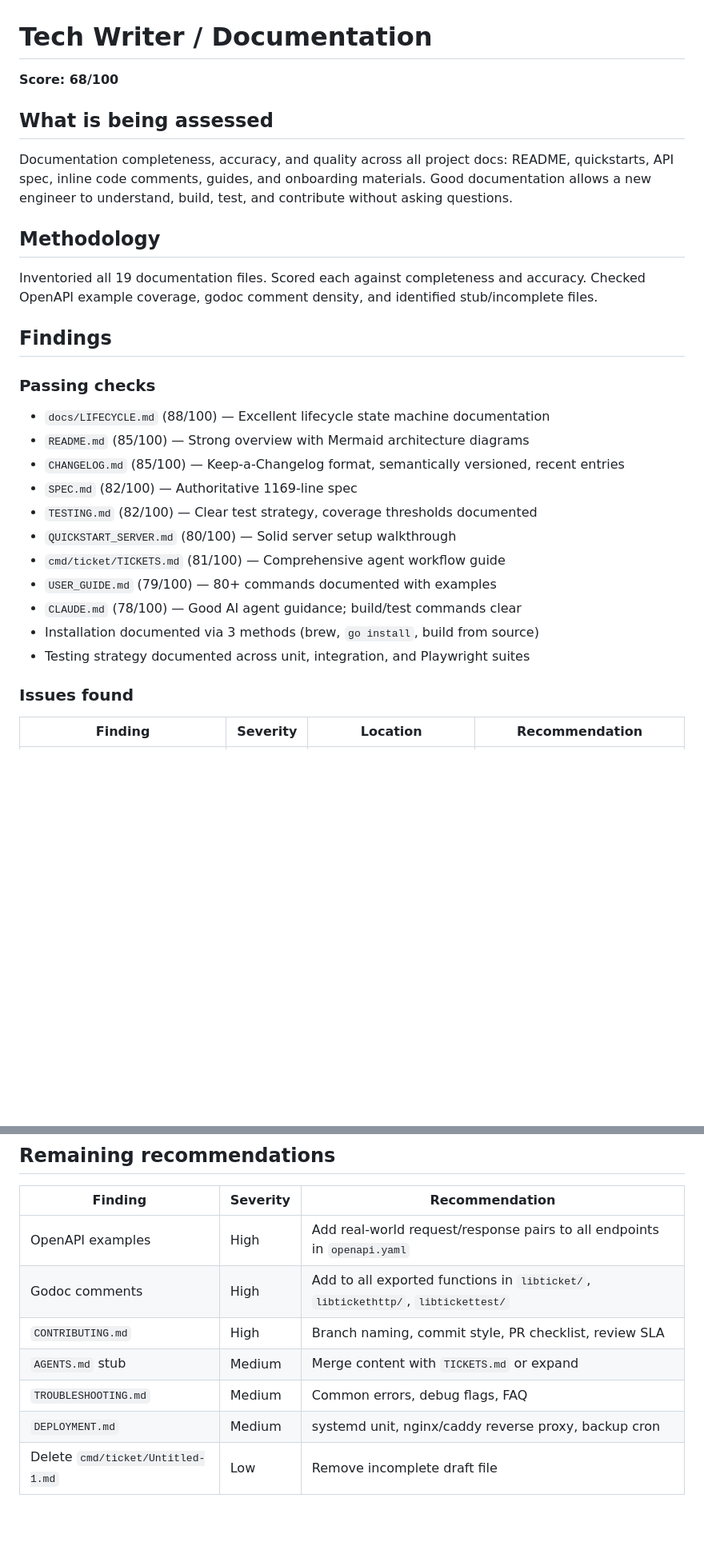
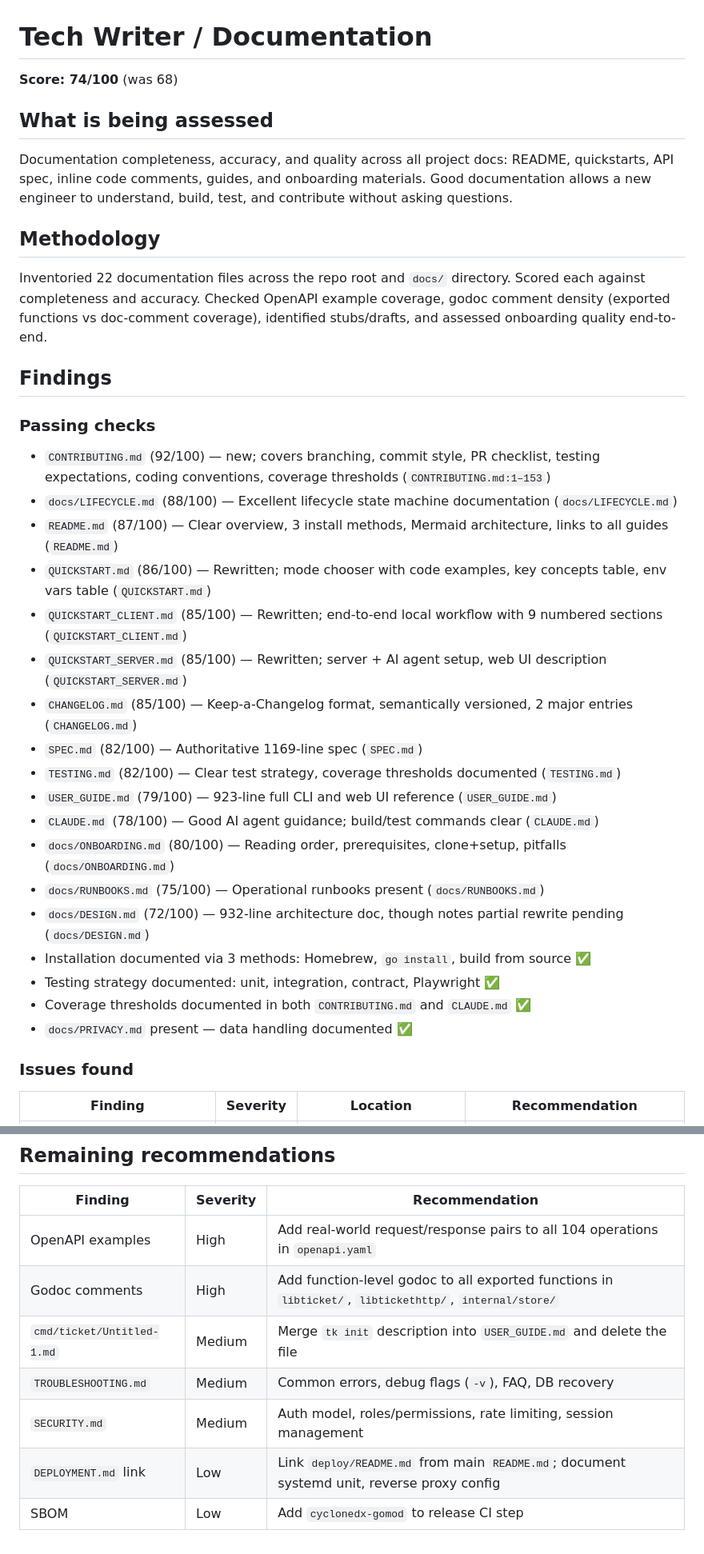
Before and after one commit to simonski/ticket, a Markdown page: reports/12-tech-writer.md, 2 parts joined by grey strips. Shown at 80% size. Drawn GitHub-style; blank space fills up the shorter version.

```diff
--- a/reports/12-tech-writer.md
+++ b/reports/12-tech-writer.md
@@ -1,27 +1,34 @@
 # Tech Writer / Documentation
 
-**Score: 68/100**
+**Score: 74/100** (was 68)
 
 ## What is being assessed
 Documentation completeness, accuracy, and quality across all project docs: README, quickstarts, API spec, inline code comments, guides, and onboarding materials. Good documentation allows a new engineer to understand, build, test, and contribute without asking questions.
 
 ## Methodology
-Inventoried all 19 documentation files. Scored each against completeness and accuracy. Checked OpenAPI example coverage, godoc comment density, and identified stub/incomplete files.
+Inventoried 22 documentation files across the repo root and `docs/` directory. Scored each against completeness and accuracy. Checked OpenAPI example coverage, godoc comment density (exported functions vs doc-comment coverage), identified stubs/drafts, and assessed onboarding quality end-to-end.
 
 ## Findings
 
 ### Passing checks
-- `docs/LIFECYCLE.md` (88/100) — Excellent lifecycle state machine documentation
-- `README.md` (85/100) — Strong overview with Mermaid architecture diagrams
-- `CHANGELOG.md` (85/100) — Keep-a-Changelog format, semantically versioned, recent entries
-- `SPEC.md` (82/100) — Authoritative 1169-line spec
-- `TESTING.md` (82/100) — Clear test strategy, coverage thresholds documented
-- `QUICKSTART_SERVER.md` (80/100) — Solid server setup walkthrough
-- `cmd/ticket/TICKETS.md` (81/100) — Comprehensive agent workflow guide
-- `USER_GUIDE.md` (79/100) — 80+ commands documented with examples
-- `CLAUDE.md` (78/100) — Good AI agent guidance; build/test commands clear
-- Installation documented via 3 methods (brew, `go install`, build from source)
-- Testing strategy documented across unit, integration, and Playwright suites
+- `CONTRIBUTING.md` (92/100) — new; covers branching, commit style, PR checklist, testing expectations, coding conventions, coverage thresholds (`CONTRIBUTING.md:1–153`)
+- `docs/LIFECYCLE.md` (88/100) — Excellent lifecycle state machine documentation (`docs/LIFECYCLE.md`)
+- `README.md` (87/100) — Clear overview, 3 install methods, Mermaid architecture, links to all guides (`README.md`)
+- `QUICKSTART.md` (86/100) — Rewritten; mode chooser with code examples, key concepts table, env vars table (`QUICKSTART.md`)
+- `QUICKSTART_CLIENT.md` (85/100) — Rewritten; end-to-end local workflow with 9 numbered sections (`QUICKSTART_CLIENT.md`)
+- `QUICKSTART_SERVER.md` (85/100) — Rewritten; server + AI agent setup, web UI description (`QUICKSTART_SERVER.md`)
+- `CHANGELOG.md` (85/100) — Keep-a-Changelog format, semantically versioned, 2 major entries (`CHANGELOG.md`)
+- `SPEC.md` (82/100) — Authoritative 1169-line spec (`SPEC.md`)
+- `TESTING.md` (82/100) — Clear test strategy, coverage thresholds documented (`TESTING.md`)
+- `USER_GUIDE.md` (79/100) — 923-line full CLI and web UI reference (`USER_GUIDE.md`)
+- `CLAUDE.md` (78/100) — Good AI agent guidance; build/test commands clear (`CLAUDE.md`)
+- `docs/ONBOARDING.md` (80/100) — Reading order, prerequisites, clone+setup, pitfalls (`docs/ONBOARDING.md`)
+- `docs/RUNBOOKS.md` (75/100) — Operational runbooks present (`docs/RUNBOOKS.md`)
+- `docs/DESIGN.md` (72/100) — 932-line architecture doc, though notes partial rewrite pending (`docs/DESIGN.md`)
+- Installation documented via 3 methods: Homebrew, `go install`, build from source ✅
+- Testing strategy documented: unit, integration, contract, Playwright ✅
+- Coverage thresholds documented in both `CONTRIBUTING.md` and `CLAUDE.md` ✅
+- `docs/PRIVACY.md` present — data handling documented ✅
 
 ### Issues found
 | Finding | Severity | Location | Recommendation |
@@ -46,10 +62,10 @@ First assessment.
 ## Remaining recommendations
 | Finding | Severity | Recommendation |
 |---------|----------|----------------|
-| OpenAPI examples | High | Add real-world request/response pairs to all endpoints in `openapi.yaml` |
-| Godoc comments | High | Add to all exported functions in `libticket/`, `libtickethttp/`, `libtickettest/` |
-| `CONTRIBUTING.md` | High | Branch naming, commit style, PR checklist, review SLA |
-| `AGENTS.md` stub | Medium | Merge content with `TICKETS.md` or expand |
-| `TROUBLESHOOTING.md` | Medium | Common errors, debug flags, FAQ |
-| `DEPLOYMENT.md` | Medium | systemd unit, nginx/caddy reverse proxy, backup cron |
-| Delete `cmd/ticket/Untitled-1.md` | Low | Remove incomplete draft file |
+| OpenAPI examples | High | Add real-world request/response pairs to all 104 operations in `openapi.yaml` |
+| Godoc comments | High | Add function-level godoc to all exported functions in `libticket/`, `libtickethttp/`, `internal/store/` |
+| `cmd/ticket/Untitled-1.md` | Medium | Merge `tk init` description into `USER_GUIDE.md` and delete the file |
+| `TROUBLESHOOTING.md` | Medium | Common errors, debug flags (`-v`), FAQ, DB recovery |
+| `SECURITY.md` | Medium | Auth model, roles/permissions, rate limiting, session management |
+| `DEPLOYMENT.md` link | Low | Link `deploy/README.md` from main `README.md`; document systemd unit, reverse proxy config |
+| SBOM | Low | Add `cyclonedx-gomod` to release CI step |
```
Also changed, not shown: other parts of reports/12-tech-writer.md (+21 -12 lines), reports/01-openapi.md (+36 -23 lines).
